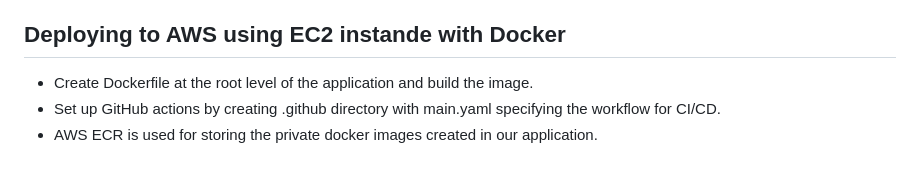
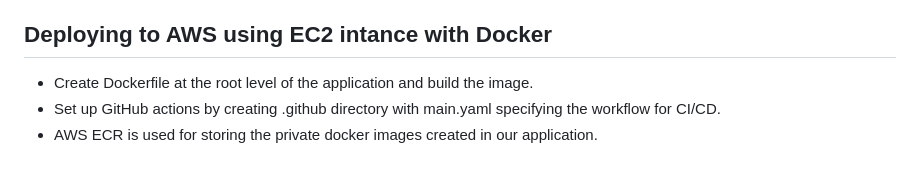
Before and after one commit to manav-chan/ml-ops, a Markdown page: README.md, the part around the change. Rendered like a GitHub page.

```diff
--- a/README.md
+++ b/README.md
@@ -93,7 +93,7 @@ Extra utilities that can be used by other components in our application.
     - Select GitHub in Source Provider and enter required repository details.
     - Select AWS Elastic Beanstalk under Deploy provider and enter required application information.
 
-## Deploying to AWS using EC2 instande with Docker
+## Deploying to AWS using EC2 intance with Docker
 - Create Dockerfile at the root level of the application and build the image.
 - Set up GitHub actions by creating .github directory with main.yaml specifying the workflow for CI/CD.
 - AWS ECR is used for storing the private docker images created in our application.
```
